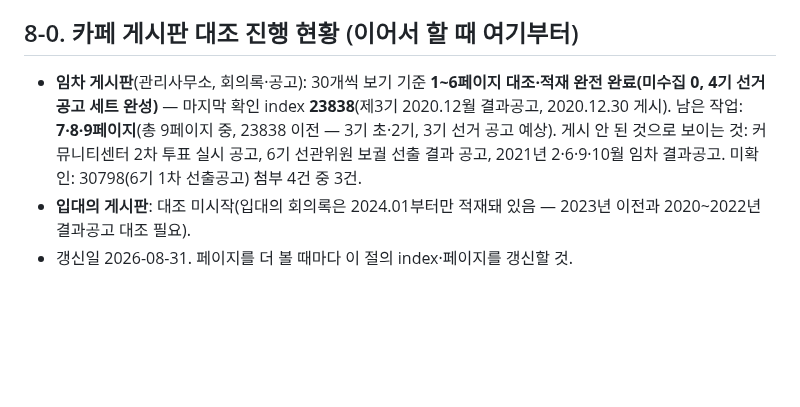
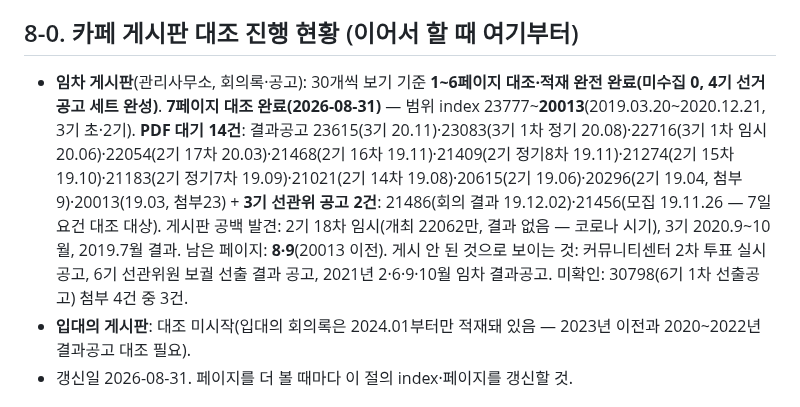
Before and after one commit to SandleAPT/minutes, a Markdown page: docs/DATA.md, the part around the change. Drawn GitHub-style; blank space fills up the shorter version.

Commit message:
게시판 대조 7페이지 완료 기록(index 20013까지, PDF 대기 14건)
Co-Authored-By: Claude Fable 5 <noreply@anthropic.com>

```diff
--- a/docs/DATA.md
+++ b/docs/DATA.md
@@ -51,7 +51,7 @@
 - 임차 명단 좌석 = 선거구 번호(당선인 공고 기준). 선거구를 모르는 사람은 1번 칸에 두고 `notes`에 적는다(예: 제4기 김아도 감사).
 
 ## 8-0. 카페 게시판 대조 진행 현황 (이어서 할 때 여기부터)
-- **임차 게시판**(관리사무소, 회의록·공고): 30개씩 보기 기준 **1~6페이지 대조·적재 완전 완료(미수집 0, 4기 선거 공고 세트 완성)** — 마지막 확인 index **23838**(제3기 2020.12월 결과공고, 2020.12.30 게시). 남은 작업: **7·8·9페이지**(총 9페이지 중, 23838 이전 — 3기 초·2기, 3기 선거 공고 예상). 게시 안 된 것으로 보이는 것: 커뮤니티센터 2차 투표 실시 공고, 6기 선관위원 보궐 선출 결과 공고, 2021년 2·6·9·10월 임차 결과공고. 미확인: 30798(6기 1차 선출공고) 첨부 4건 중 3건.
+- **임차 게시판**(관리사무소, 회의록·공고): 30개씩 보기 기준 **1~6페이지 대조·적재 완전 완료(미수집 0, 4기 선거 공고 세트 완성)**. **7페이지 대조 완료(2026-08-31)** — 범위 index 23777~**20013**(2019.03.20~2020.12.21, 3기 초·2기). **PDF 대기 14건**: 결과공고 23615(3기 20.11)·23083(3기 1차 정기 20.08)·22716(3기 1차 임시 20.06)·22054(2기 17차 20.03)·21468(2기 16차 19.11)·21409(2기 정기8차 19.11)·21274(2기 15차 19.10)·21183(2기 정기7차 19.09)·21021(2기 14차 19.08)·20615(2기 19.06)·20296(2기 19.04, 첨부9)·20013(19.03, 첨부23) + **3기 선관위 공고 2건**: 21486(회의 결과 19.12.02)·21456(모집 19.11.26 — 7일 요건 대조 대상). 게시판 공백 발견: 2기 18차 임시(개최 22062만, 결과 없음 — 코로나 시기), 3기 2020.9~10월, 2019.7월 결과. 남은 페이지: **8·9**(20013 이전). 게시 안 된 것으로 보이는 것: 커뮤니티센터 2차 투표 실시 공고, 6기 선관위원 보궐 선출 결과 공고, 2021년 2·6·9·10월 임차 결과공고. 미확인: 30798(6기 1차 선출공고) 첨부 4건 중 3건.
 - **입대의 게시판**: 대조 미시작(입대의 회의록은 2024.01부터만 적재돼 있음 — 2023년 이전과 2020~2022년 결과공고 대조 필요).
 - 갱신일 2026-08-31. 페이지를 더 볼 때마다 이 절의 index·페이지를 갱신할 것.
 
```
